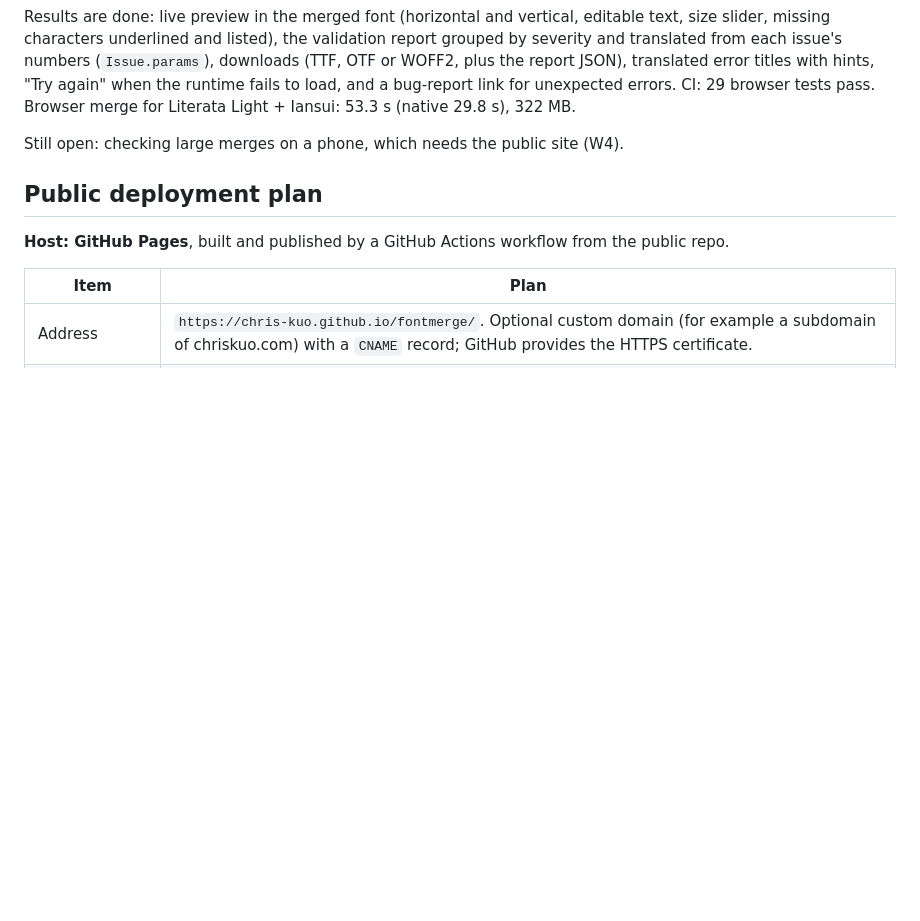
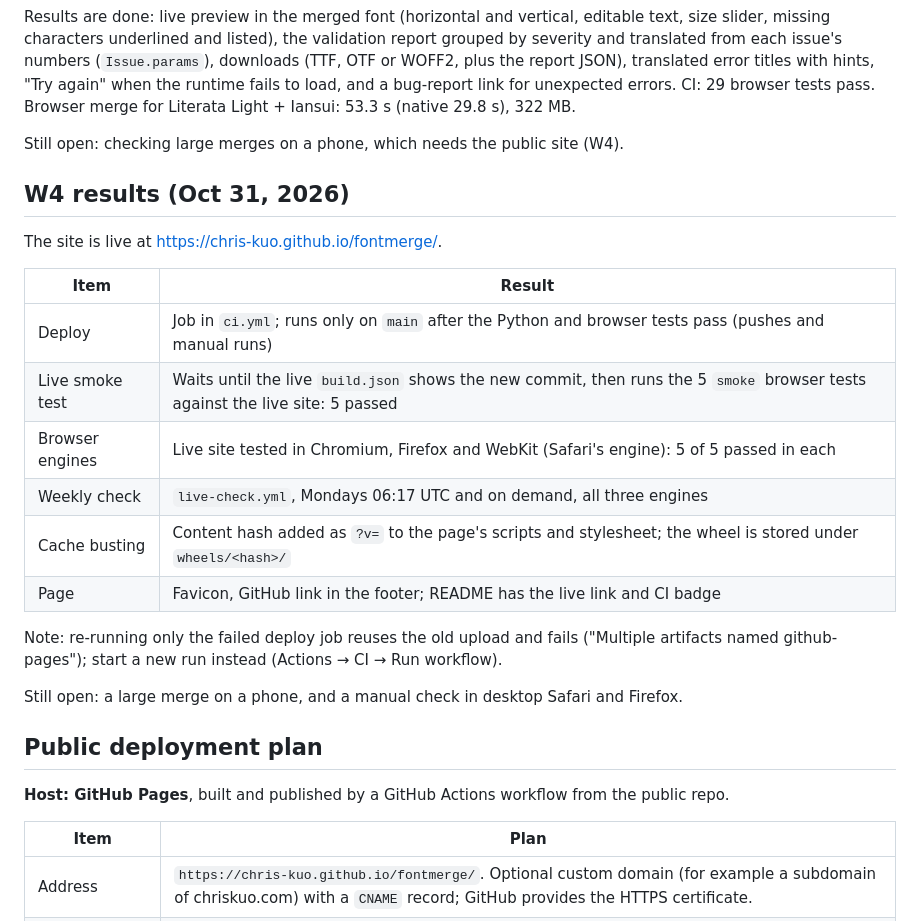
Before and after one commit to chris-kuo/fontmerge, a Markdown page: docs/webapp-plan.md, the part around the change. Drawn GitHub-style; blank space fills up the shorter version.

Commit message:
docs: W4 results
Co-Authored-By: Claude Opus 5.5 <noreply@anthropic.com>
Claude-Session: https://claude.ai/code/session_01MbieNoMLXmqqPVepYSo5F5

```diff
--- a/docs/webapp-plan.md
+++ b/docs/webapp-plan.md
@@ -149,6 +149,24 @@ pass. Browser merge for Literata Light + Iansui: 53.3 s (native 29.8 s), 322 MB.
 
 Still open: checking large merges on a phone, which needs the public site (W4).
 
+## W4 results (Oct 31, 2026)
+
+The site is live at <https://chris-kuo.github.io/fontmerge/>.
+
+| Item | Result |
+| --- | --- |
+| Deploy | Job in `ci.yml`; runs only on `main` after the Python and browser tests pass (pushes and manual runs) |
+| Live smoke test | Waits until the live `build.json` shows the new commit, then runs the 5 `smoke` browser tests against the live site: 5 passed |
+| Browser engines | Live site tested in Chromium, Firefox and WebKit (Safari's engine): 5 of 5 passed in each |
+| Weekly check | `live-check.yml`, Mondays 06:17 UTC and on demand, all three engines |
+| Cache busting | Content hash added as `?v=` to the page's scripts and stylesheet; the wheel is stored under `wheels/<hash>/` |
+| Page | Favicon, GitHub link in the footer; README has the live link and CI badge |
+
+Note: re-running only the failed deploy job reuses the old upload and fails ("Multiple
+artifacts named github-pages"); start a new run instead (Actions → CI → Run workflow).
+
+Still open: a large merge on a phone, and a manual check in desktop Safari and Firefox.
+
 ## Public deployment plan
 
 **Host: GitHub Pages**, built and published by a GitHub Actions workflow from the public repo.
```
